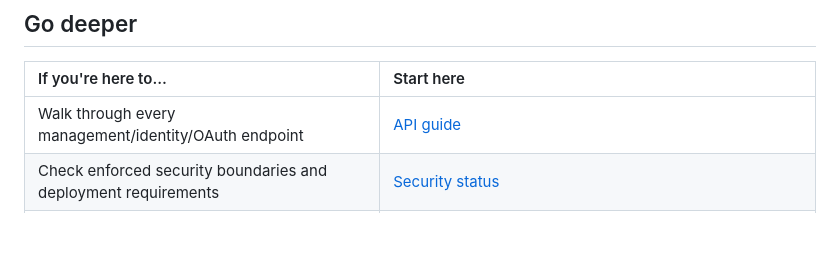
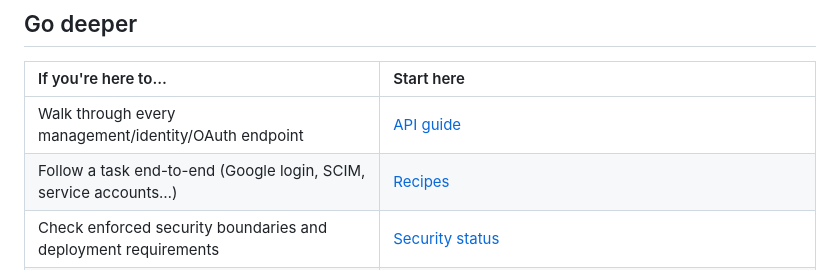
Before and after one commit to Abraxas-365/iamkit, a Markdown page: README.md, the part around the change. Rendered like a GitHub page; blank space fills up the shorter version.

```diff
--- a/README.md
+++ b/README.md
@@ -227,6 +227,7 @@ Modules: `github.com/Abraxas-365/iamkit` and `github.com/Abraxas-365/iamkit/sdk`
 | If you're here to… | Start here |
 | :--- | :--- |
 | Walk through every management/identity/OAuth endpoint | [API guide](docs/api.md) |
+| Follow a task end-to-end (Google login, SCIM, service accounts…) | [Recipes](docs/recipes.md) |
 | Check enforced security boundaries and deployment requirements | [Security status](SECURITY.md) |
 | Wire permission checks into your own Fiber app | `sdk/authclient/fiberauth` — `Authenticate`, `RequirePermissions`, `RequireOrganization` |
 
```
Also changed, not shown: docs/api.md (+2 -0 lines), docs/recipes.md (added, +199 -0 lines).
